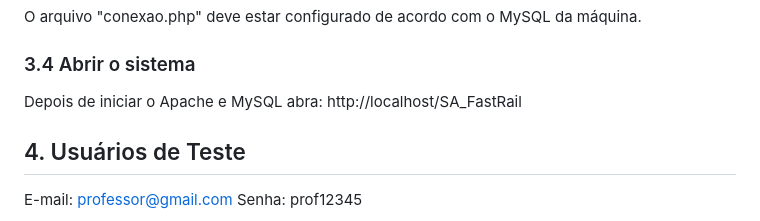
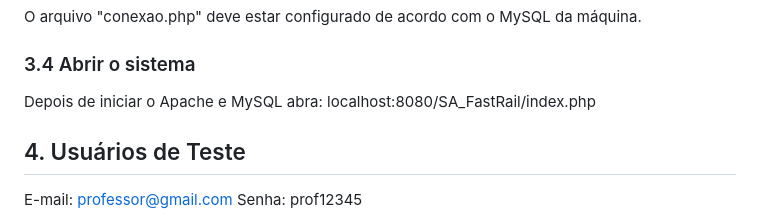
Before and after one commit to larissacomin-debug/SA_FastRail, a Markdown page: README.md, the part around the change. GitHub-like rendering.

Commit message:
Change access URL to localhost:8080
Updated the URL for accessing the system after starting Apache and MySQL.

```diff
--- a/README.md
+++ b/README.md
@@ -46,7 +46,7 @@ O arquivo "conexao.php" deve estar configurado de acordo com o MySQL da máquina
 
 ### 3.4 Abrir o sistema
 
-Depois de iniciar o Apache e MySQL abra: http://localhost/SA_FastRail
+Depois de iniciar o Apache e MySQL abra: localhost:8080/SA_FastRail/index.php
 
 ## 4. Usuários de Teste
 
```
